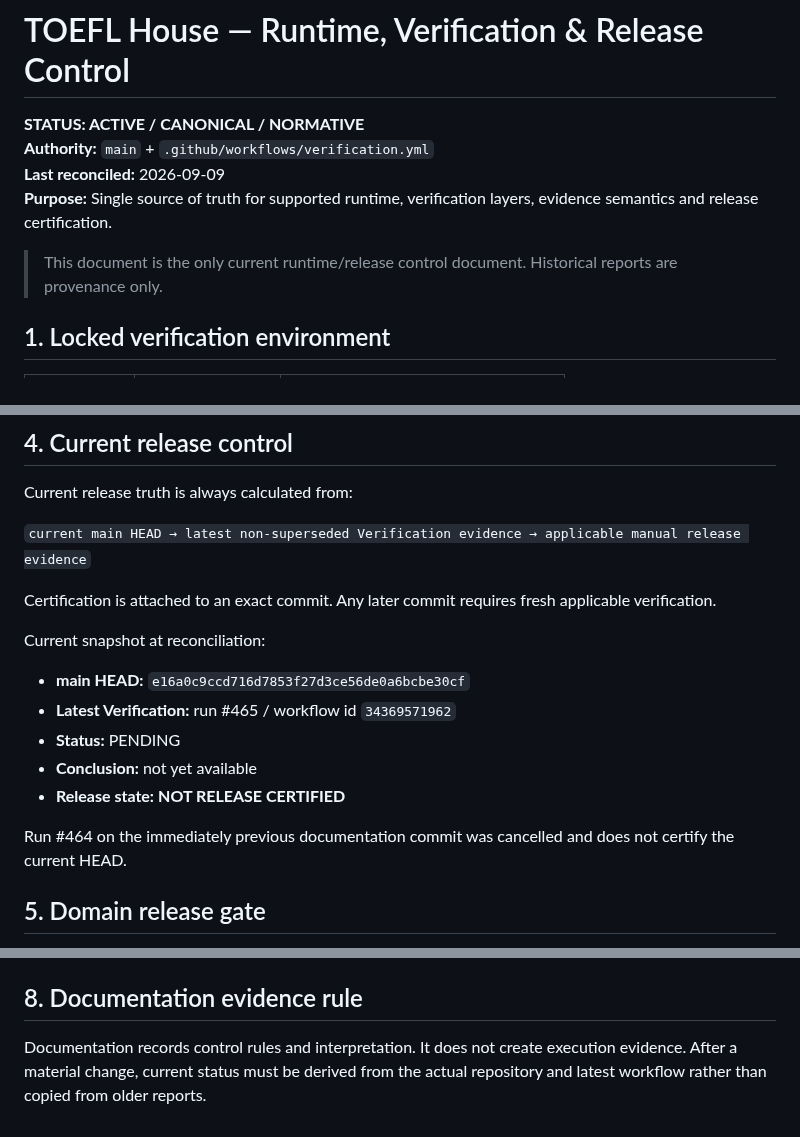
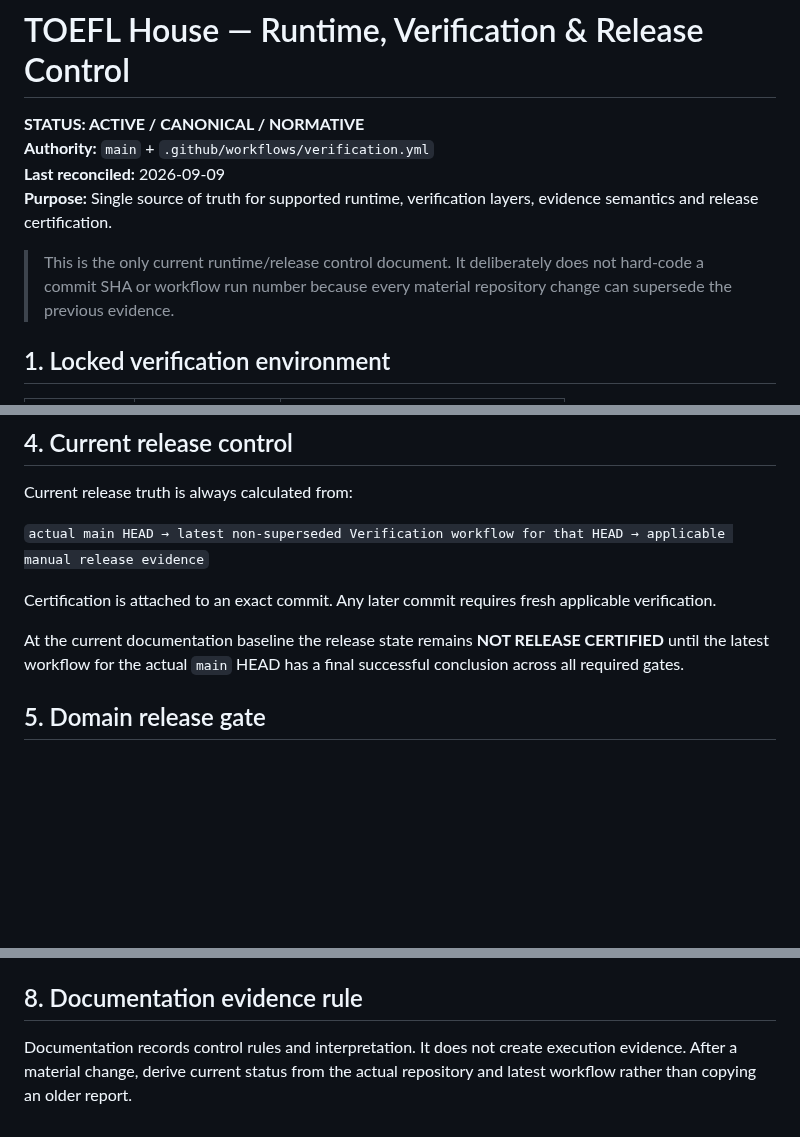
Before and after one commit to Frotan2/TOEFL-House, a Markdown page: docs/RUNTIME-RELEASE.md, 3 parts joined by grey strips. Drawn GitHub-style; blank space fills up the shorter version.

Commit message:
docs: remove volatile run identifiers from release control

```diff
--- a/docs/RUNTIME-RELEASE.md
+++ b/docs/RUNTIME-RELEASE.md
@@ -5,7 +5,7 @@
 **Last reconciled:** 2026-09-09
 **Purpose:** Single source of truth for supported runtime, verification layers, evidence semantics and release certification.
 
-> This document is the only current runtime/release control document. Historical reports are provenance only.
+> This is the only current runtime/release control document. It deliberately does not hard-code a commit SHA or workflow run number because every material repository change can supersede the previous evidence.
 
 ## 1. Locked verification environment
 
@@ -67,19 +67,11 @@ A test's existence is not proof of execution. A green old run is not proof of a
 
 Current release truth is always calculated from:
 
-`current main HEAD → latest non-superseded Verification evidence → applicable manual release evidence`
+`actual main HEAD → latest non-superseded Verification workflow for that HEAD → applicable manual release evidence`
 
 Certification is attached to an exact commit. Any later commit requires fresh applicable verification.
 
-Current snapshot at reconciliation:
-
-- **main HEAD:** `e16a0c9ccd716d7853f27d3ce56de0a6bcbe30cf`
-- **Latest Verification:** run #465 / workflow id `34369571962`
-- **Status:** PENDING
-- **Conclusion:** not yet available
-- **Release state:** **NOT RELEASE CERTIFIED**
-
-Run #464 on the immediately previous documentation commit was cancelled and does not certify the current HEAD.
+At the current documentation baseline the release state remains **NOT RELEASE CERTIFIED** until the latest workflow for the actual `main` HEAD has a final successful conclusion across all required gates.
 
 ## 5. Domain release gate
 
@@ -101,4 +93,4 @@ A release claim is prohibited when any required gate is unexecuted, pending, blo
 
 ## 8. Documentation evidence rule
 
-Documentation records control rules and interpretation. It does not create execution evidence. After a material change, current status must be derived from the actual repository and latest workflow rather than copied from older reports.
+Documentation records control rules and interpretation. It does not create execution evidence. After a material change, derive current status from the actual repository and latest workflow rather than copying an older report.
```
